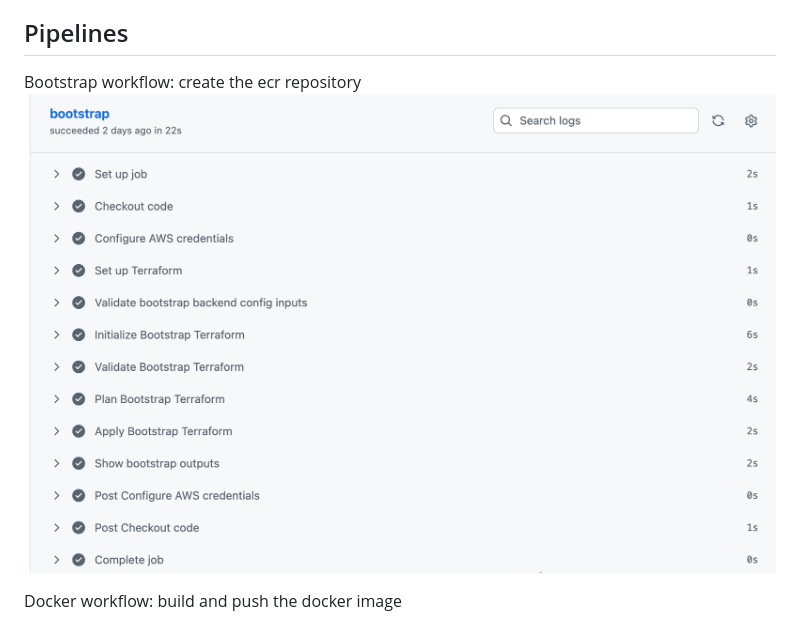
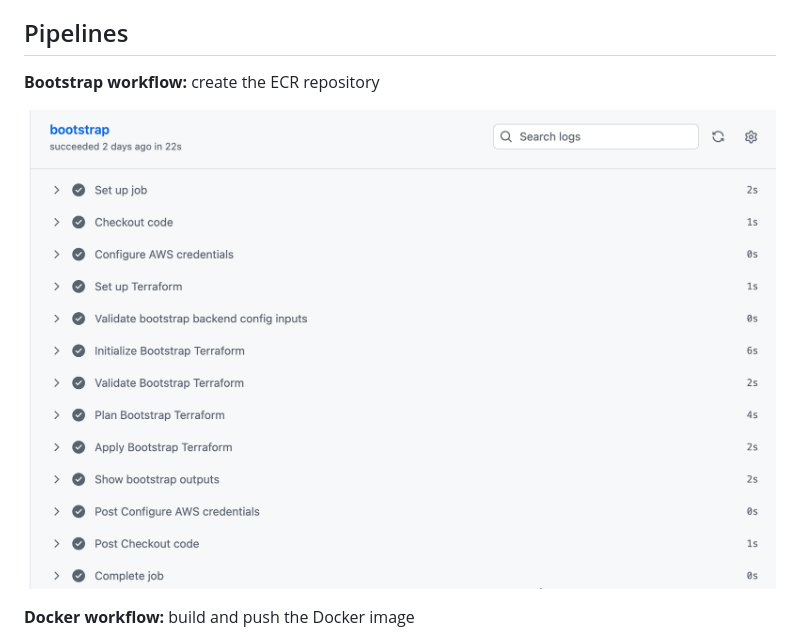
Before and after one commit to cmomodo/customer_feedback_ECS, a Markdown page: README.md, the part around one of its changes. Drawn GitHub-style.

```diff
--- a/README.md
+++ b/README.md
@@ -100,10 +100,12 @@ terraform -chdir=bootstrap apply -var-file=boot.tfvars
 
 ## Pipelines
 
-Bootstrap workflow: create the ecr repository
-![Docker Confirmation](./Images/bootsrap.png)
+**Bootstrap workflow:** create the ECR repository
 
-Docker workflow: build and push the docker image
+![Bootstrap Confirmation](./Images/bootsrap.png)
+
+**Docker workflow:** build and push the Docker image
+
 ![Docker Confirmation](./Images/docker_deploy.png)
 
 The Docker workflow publishes a unique image tag artifact after each successful ARM64 build.
```
Also changed, not shown: other parts of README.md (+8 -7 lines).
